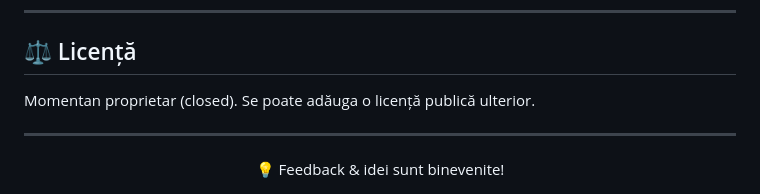
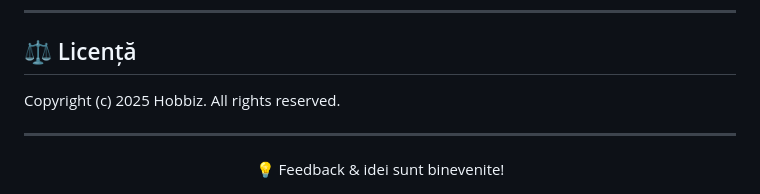
Before and after one commit to Botoaca-Florentina-Veronica/hobbiz-mui, a Markdown page: README.md, the part around the change. Drawn GitHub-style.

Commit message:
Change license status to copyright notice
Updated license information in README.

```diff
--- a/README.md
+++ b/README.md
@@ -326,7 +326,7 @@ npm start --prefix mobile-app
 ---
 
 ## ⚖️ Licență
-Momentan proprietar (closed). Se poate adăuga o licență publică ulterior.
+Copyright (c) 2025 Hobbiz. All rights reserved.
 
 ---
 
```
